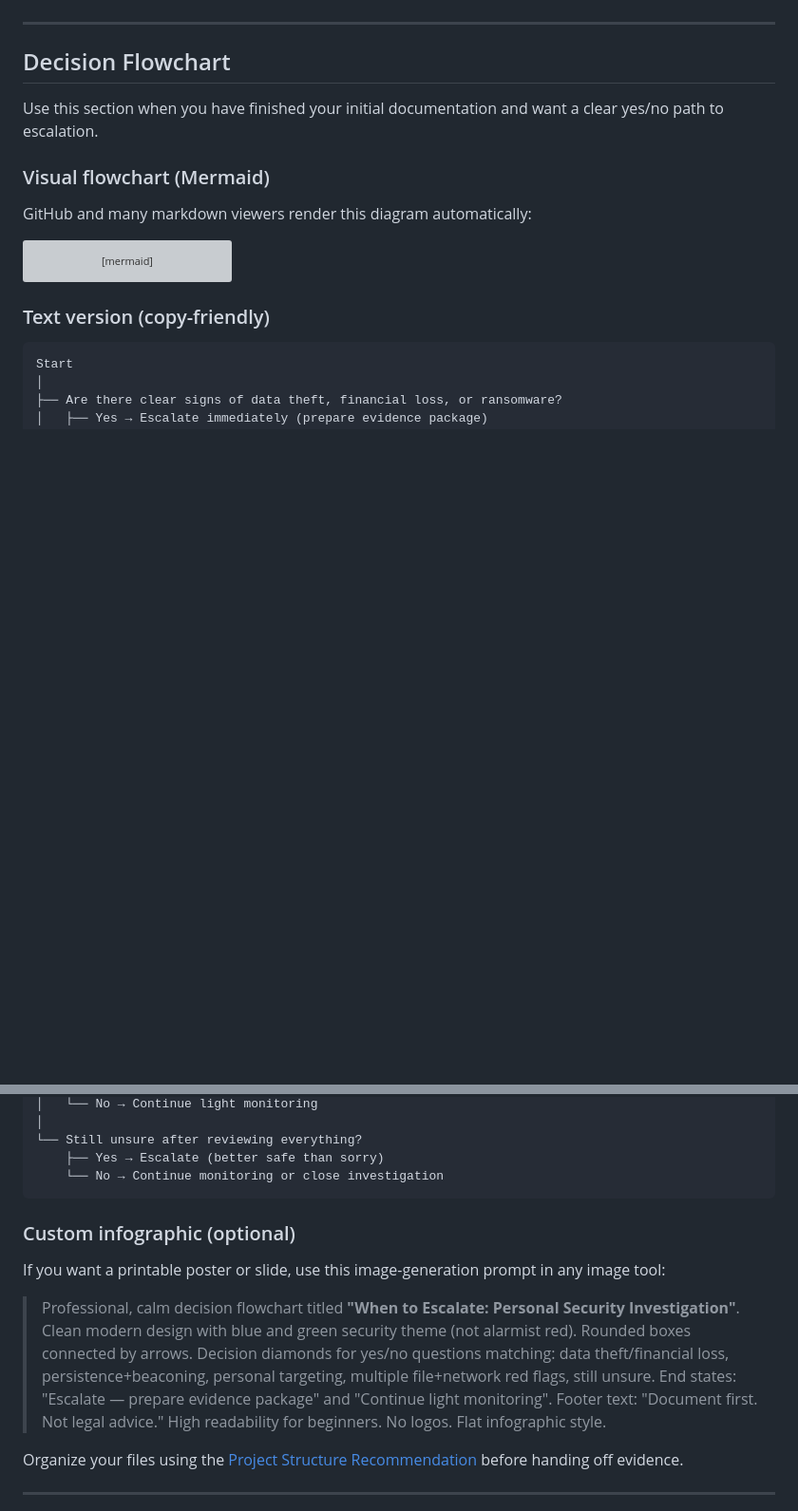
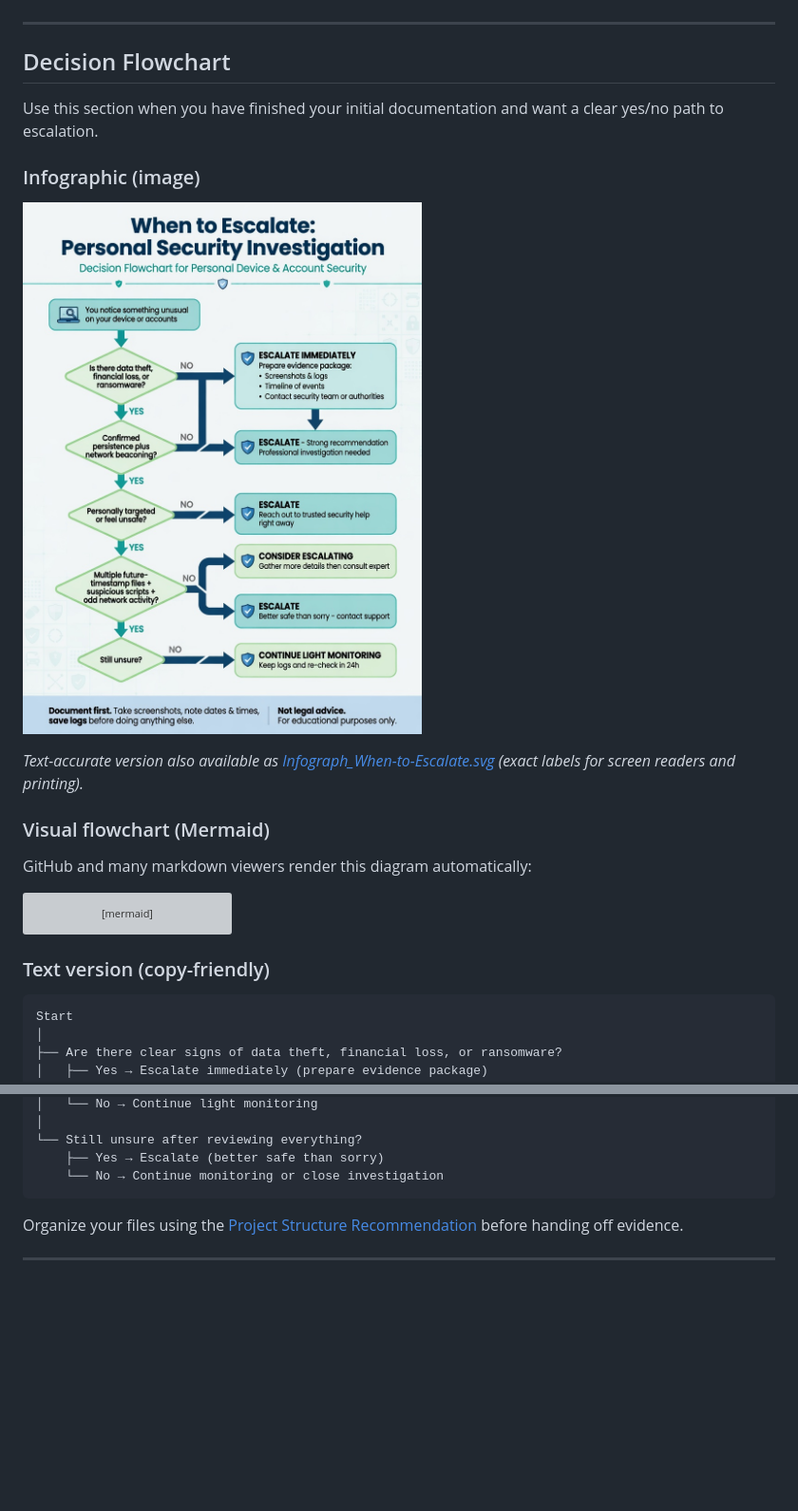
Before and after one commit to Squirrel814/Personal_Security_Walkthrough, a Markdown page: Start-Guide/When-and-How_to-Escalate.md, 2 parts joined by grey strips. Shown: that part at 95% size. GitHub-like rendering; pictures changed too: Infograph_When-to-Escalate.jpg (added); blank space fills up the shorter version; grey boxes are pictures that could not be loaded.

````diff
--- a/Start-Guide/When-and-How_to-Escalate.md
+++ b/Start-Guide/When-and-How_to-Escalate.md
@@ -77,6 +77,12 @@ Quick list (in rough order of severity):
 
 Use this section when you have finished your initial documentation and want a clear yes/no path to escalation.
 
+### Infographic (image)
+
+![When to Escalate — decision flowchart](../Infograph_When-to-Escalate.jpg)
+
+*Text-accurate version also available as [Infograph_When-to-Escalate.svg](../Infograph_When-to-Escalate.svg) (exact labels for screen readers and printing).*
+
 ### Visual flowchart (Mermaid)
 
 GitHub and many markdown viewers render this diagram automatically:
@@ -127,12 +133,6 @@ Start
     ├── Yes → Escalate (better safe than sorry)
     └── No → Continue monitoring or close investigation
 ```
-
-### Custom infographic (optional)
-
-If you want a printable poster or slide, use this image-generation prompt in any image tool:
-
-> Professional, calm decision flowchart titled **"When to Escalate: Personal Security Investigation"**. Clean modern design with blue and green security theme (not alarmist red). Rounded boxes connected by arrows. Decision diamonds for yes/no questions matching: data theft/financial loss, persistence+beaconing, personal targeting, multiple file+network red flags, still unsure. End states: "Escalate — prepare evidence package" and "Continue light monitoring". Footer text: "Document first. Not legal advice." High readability for beginners. No logos. Flat infographic style.
 
 Organize your files using the [Project Structure Recommendation](shared-templates/templates/project_structure_recommendation.md) before handing off evidence.
 
````
Also changed, not shown: README.md (+6 -2 lines), 1 other file.
